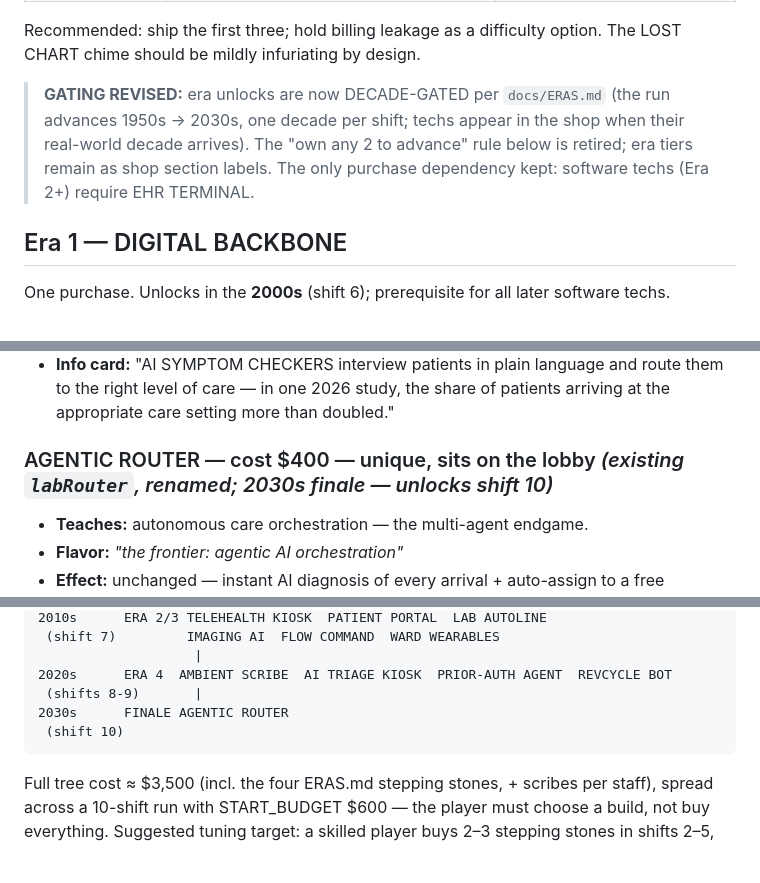
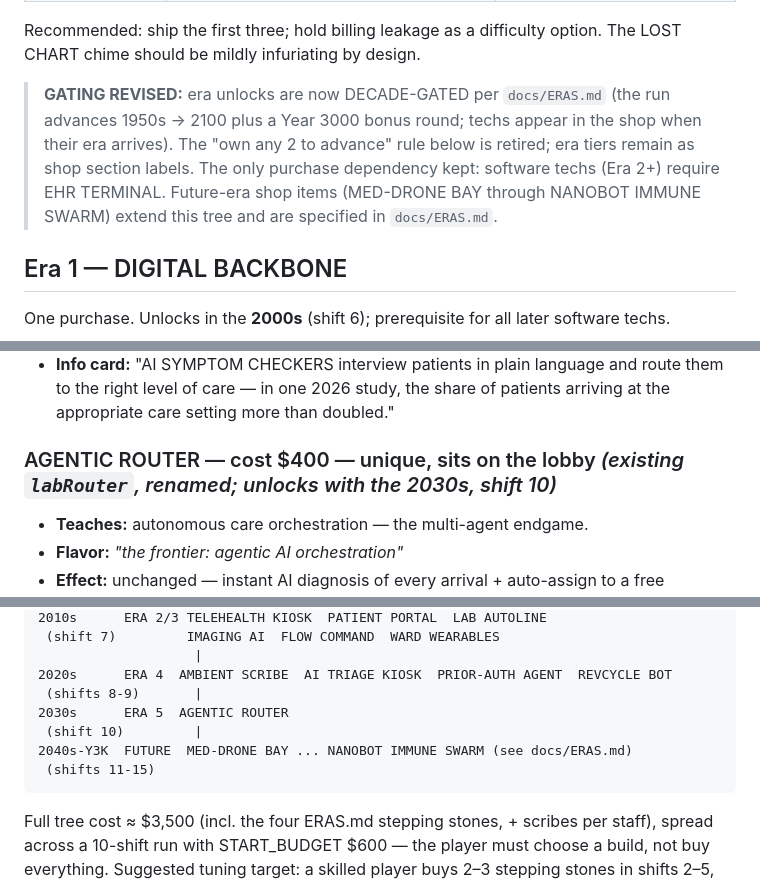
Before and after one commit to kienmd/code-blue-defense, a Markdown page: docs/TECH_TREE.md, 3 parts joined by grey strips. Rendered like a GitHub page; blank space fills up the shorter version.

````diff
--- a/docs/TECH_TREE.md
+++ b/docs/TECH_TREE.md
@@ -69,10 +69,12 @@ Recommended: ship the first three; hold billing leakage as a difficulty
 option. The LOST CHART chime should be mildly infuriating by design.
 
 > **GATING REVISED:** era unlocks are now DECADE-GATED per `docs/ERAS.md`
-> (the run advances 1950s → 2030s, one decade per shift; techs appear in the
-> shop when their real-world decade arrives). The "own any 2 to advance"
-> rule below is retired; era tiers remain as shop section labels. The only
-> purchase dependency kept: software techs (Era 2+) require EHR TERMINAL.
+> (the run advances 1950s → 2100 plus a Year 3000 bonus round; techs appear
+> in the shop when their era arrives). The "own any 2 to advance" rule below
+> is retired; era tiers remain as shop section labels. The only purchase
+> dependency kept: software techs (Era 2+) require EHR TERMINAL. Future-era
+> shop items (MED-DRONE BAY through NANOBOT IMMUNE SWARM) extend this tree
+> and are specified in `docs/ERAS.md`.
 
 ## Era 1 — DIGITAL BACKBONE
 
@@ -208,7 +210,7 @@ carry over untouched; costs/effects unchanged except where noted.
   and route them to the right level of care — in one 2026 study, the share
   of patients arriving at the appropriate care setting more than doubled."
 
-### AGENTIC ROUTER — cost $400 — unique, sits on the lobby *(existing `labRouter`, renamed; 2030s finale — unlocks shift 10)*
+### AGENTIC ROUTER — cost $400 — unique, sits on the lobby *(existing `labRouter`, renamed; unlocks with the 2030s, shift 10)*
 - **Teaches:** autonomous care orchestration — the multi-agent endgame.
 - **Flavor:** *"the frontier: agentic AI orchestration"*
 - **Effect:** unchanged — instant AI diagnosis of every arrival + auto-assign
@@ -244,8 +246,10 @@ carry over untouched; costs/effects unchanged except where noted.
                     |
 2020s      ERA 4  AMBIENT SCRIBE  AI TRIAGE KIOSK  PRIOR-AUTH AGENT  REVCYCLE BOT
  (shifts 8-9)       |
-2030s      FINALE AGENTIC ROUTER
- (shift 10)
+2030s      ERA 5  AGENTIC ROUTER
+ (shift 10)         |
+2040s-Y3K  FUTURE  MED-DRONE BAY ... NANOBOT IMMUNE SWARM (see docs/ERAS.md)
+ (shifts 11-15)
 ```
 
 Full tree cost ≈ $3,500 (incl. the four ERAS.md stepping stones, + scribes
````
Also changed, not shown: docs/ERAS.md (+30 -3 lines).
